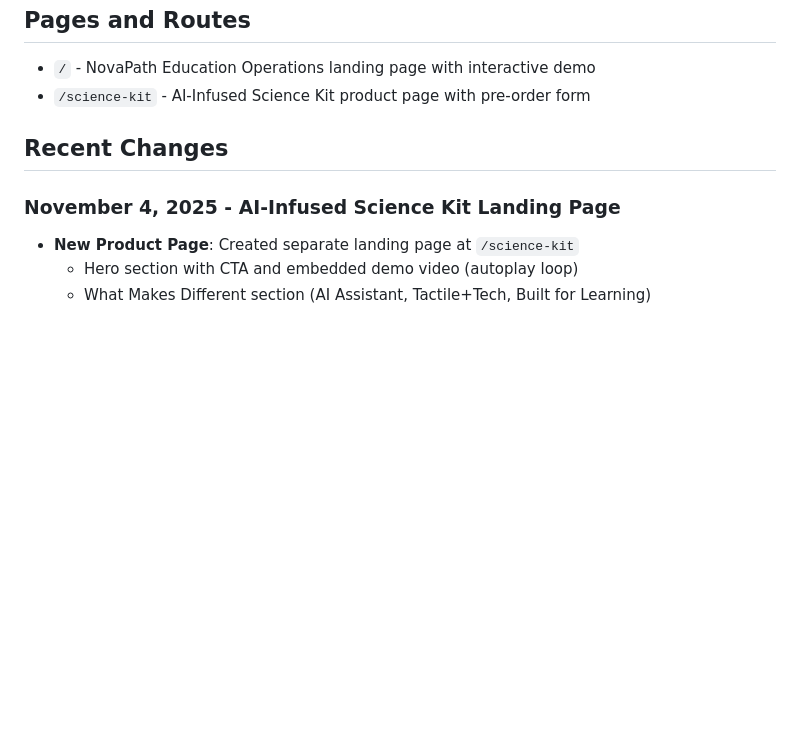
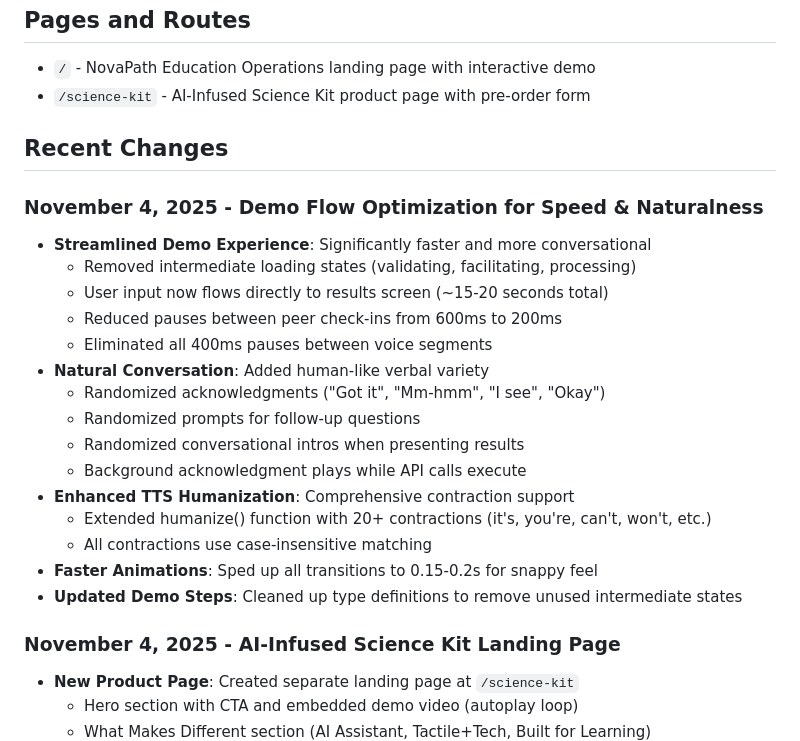
Before and after one commit to doommir/novapath-website, a Markdown page: replit.md, the part around the change. Drawn GitHub-style; blank space fills up the shorter version.

Commit message:
Improve demo flow and enhance AI science kit landing page
Update replit.md to include optimizations for demo flow speed and naturalness, and to detail the new AI-infused Science Kit landing page at `/science-kit`.

Replit-Commit-Author: Agent
Replit-Commit-Session-Id: f4996287-37bc-4ecc-9c0c-cce17d6cacb3
Replit-Commit-Checkpoint-Type: full_checkpoint
Replit-Commit-Event-Id: 50e3b16a-3a66-4b92-b33d-21d0c48eac72
Replit-Commit-Screenshot-Url: https://storage.googleapis.com/screenshot-production-us-central1/ab115aa2-a6f1-4a8d-8702-dfc786ba6818/f4996287-37bc-4ecc-9c0c-cce17d6cacb3/ui1Timc

```diff
--- a/replit.md
+++ b/replit.md
@@ -85,6 +85,23 @@ The design focuses on a mobile-first, responsive layout with a 9:16 mobile aspec
 
 ## Recent Changes
 
+### November 4, 2025 - Demo Flow Optimization for Speed & Naturalness
+- **Streamlined Demo Experience**: Significantly faster and more conversational
+  - Removed intermediate loading states (validating, facilitating, processing)
+  - User input now flows directly to results screen (~15-20 seconds total)
+  - Reduced pauses between peer check-ins from 600ms to 200ms
+  - Eliminated all 400ms pauses between voice segments
+- **Natural Conversation**: Added human-like verbal variety
+  - Randomized acknowledgments ("Got it", "Mm-hmm", "I see", "Okay")
+  - Randomized prompts for follow-up questions
+  - Randomized conversational intros when presenting results
+  - Background acknowledgment plays while API calls execute
+- **Enhanced TTS Humanization**: Comprehensive contraction support
+  - Extended humanize() function with 20+ contractions (it's, you're, can't, won't, etc.)
+  - All contractions use case-insensitive matching
+- **Faster Animations**: Sped up all transitions to 0.15-0.2s for snappy feel
+- **Updated Demo Steps**: Cleaned up type definitions to remove unused intermediate states
+
 ### November 4, 2025 - AI-Infused Science Kit Landing Page
 - **New Product Page**: Created separate landing page at `/science-kit`
   - Hero section with CTA and embedded demo video (autoplay loop)
```
